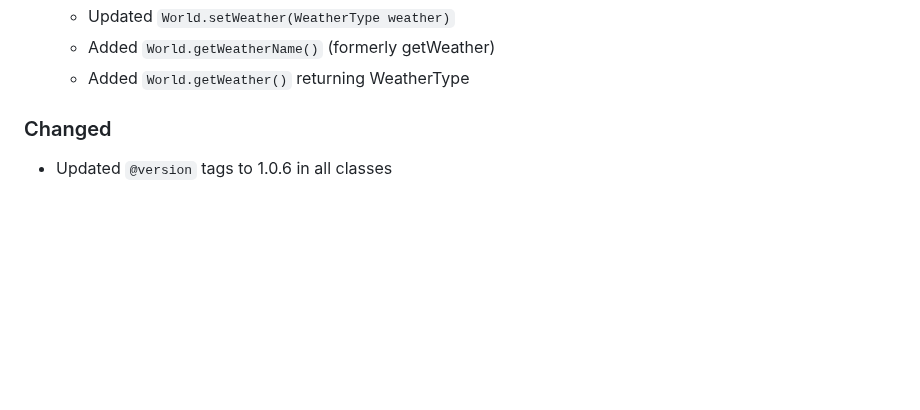
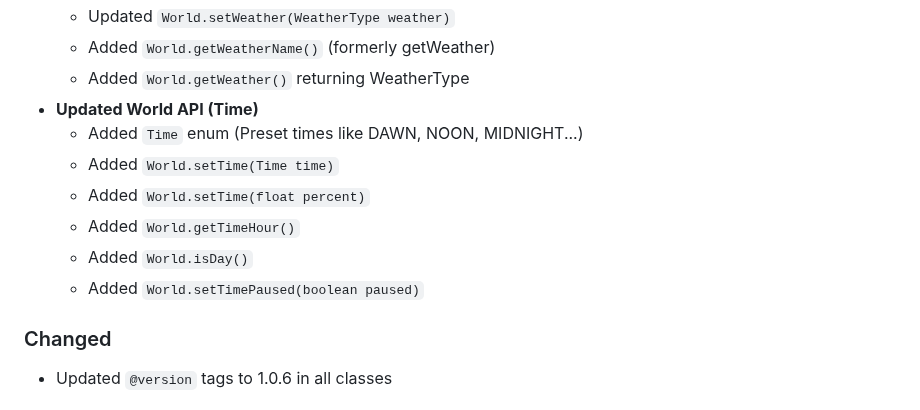
Before and after one commit to Program132/HL, a Markdown page: doc/CHANGELOG.md, the part around the change. GitHub-like rendering; blank space fills up the shorter version.

```diff
--- a/doc/CHANGELOG.md
+++ b/doc/CHANGELOG.md
@@ -30,6 +30,13 @@ All notable changes to this project will be documented in this file.
   - Updated `World.setWeather(WeatherType weather)`
   - Added `World.getWeatherName()` (formerly getWeather)
   - Added `World.getWeather()` returning WeatherType
+- **Updated World API (Time)**
+  - Added `Time` enum (Preset times like DAWN, NOON, MIDNIGHT...)
+  - Added `World.setTime(Time time)`
+  - Added `World.setTime(float percent)`
+  - Added `World.getTimeHour()`
+  - Added `World.isDay()`
+  - Added `World.setTimePaused(boolean paused)`
 
 ### Changed
 
```
